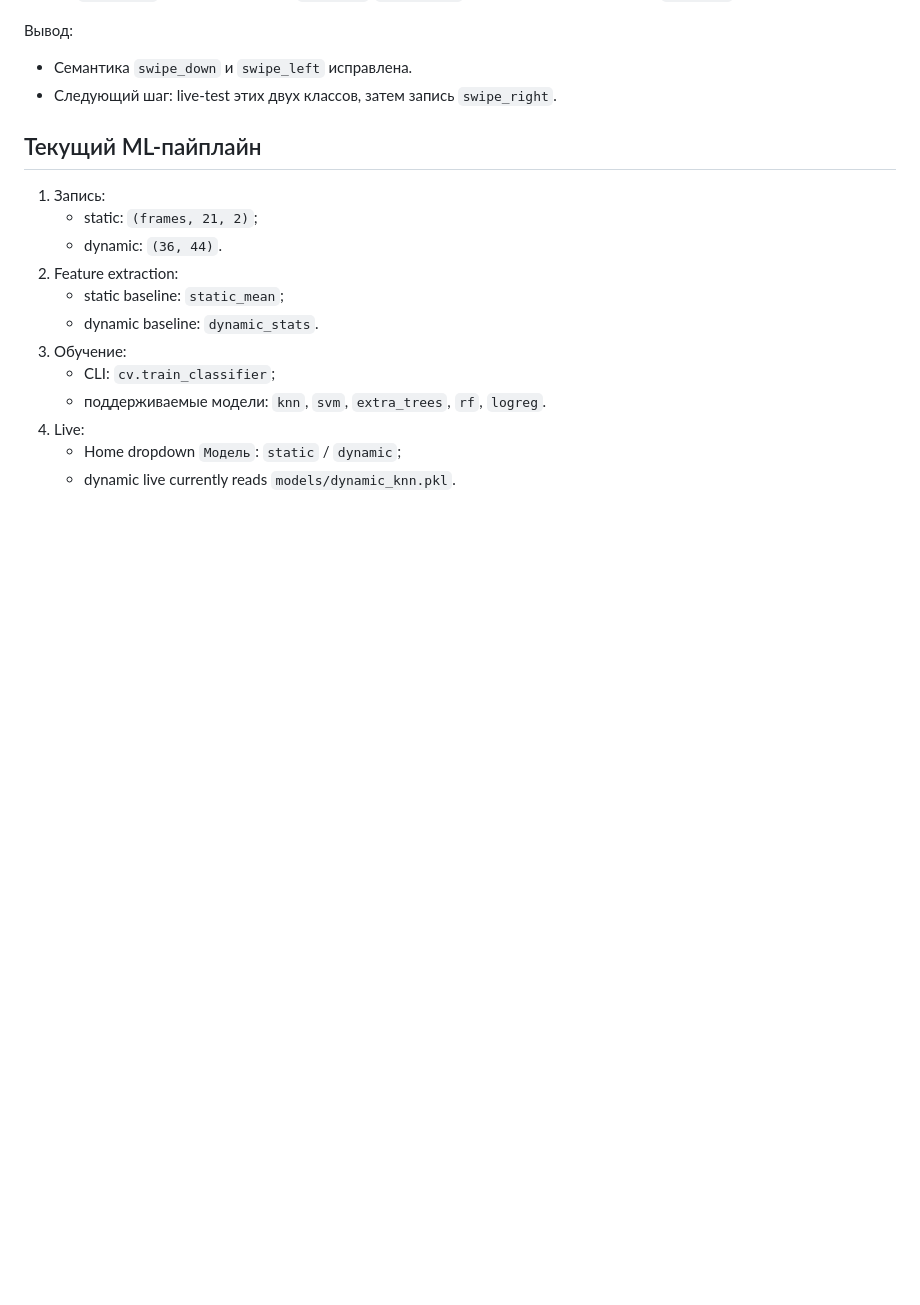
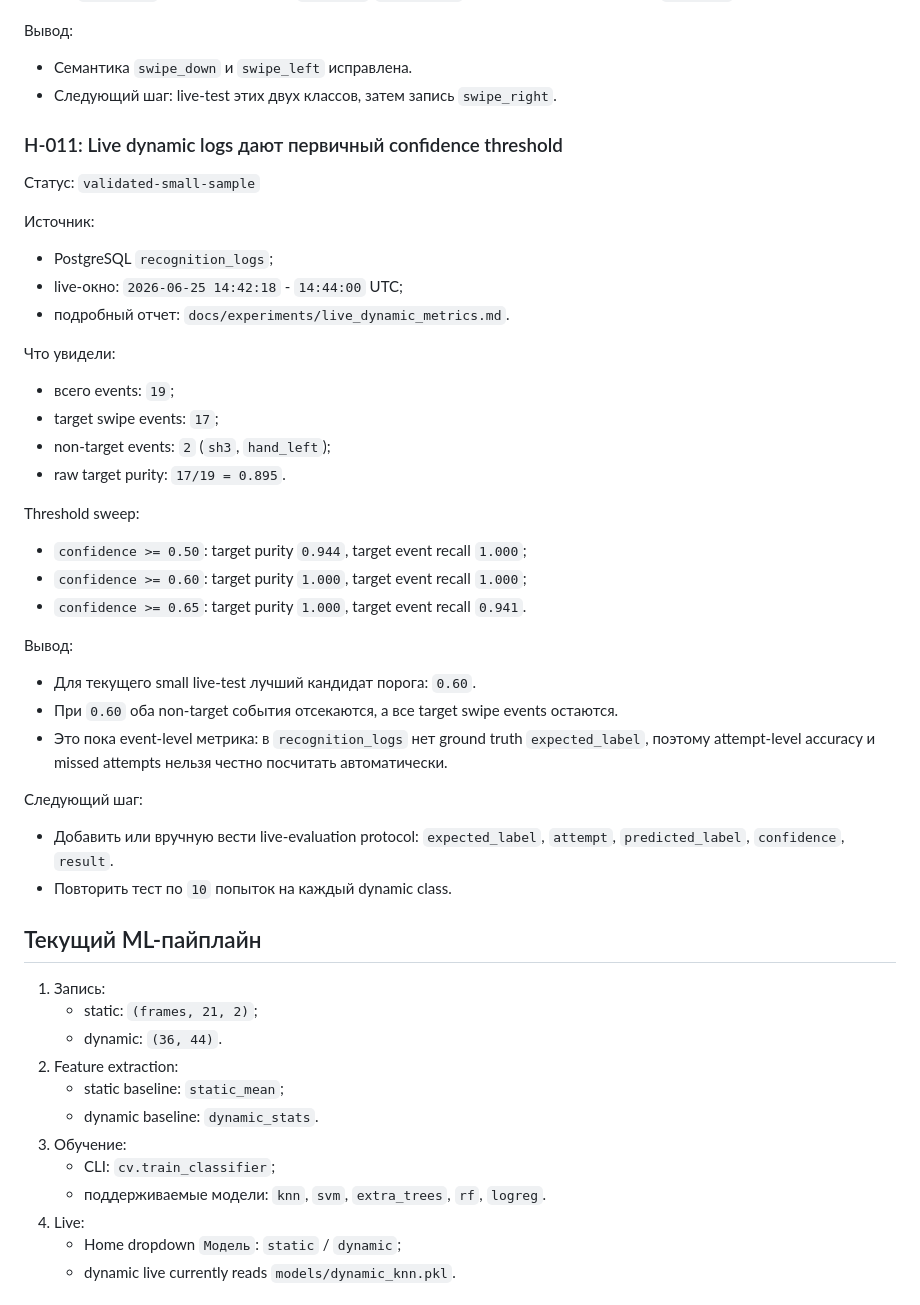
Before and after one commit to Rafaildavar/DPLM, a Markdown page: docs/experiments/ml_pipeline_log.md, the part around the change. GitHub-like rendering; blank space fills up the shorter version.

Commit message:
Add live dynamic recognition metrics

```diff
--- a/docs/experiments/ml_pipeline_log.md
+++ b/docs/experiments/ml_pipeline_log.md
@@ -326,6 +326,40 @@ Offline prediction with current `models/dynamic_knn.pkl`:
 - Семантика `swipe_down` и `swipe_left` исправлена.
 - Следующий шаг: live-test этих двух классов, затем запись `swipe_right`.
 
+### H-011: Live dynamic logs дают первичный confidence threshold
+
+Статус: `validated-small-sample`
+
+Источник:
+- PostgreSQL `recognition_logs`;
+- live-окно: `2026-06-25 14:42:18` - `14:44:00` UTC;
+- подробный отчет:
+  `docs/experiments/live_dynamic_metrics.md`.
+
+Что увидели:
+- всего events: `19`;
+- target swipe events: `17`;
+- non-target events: `2` (`sh3`, `hand_left`);
+- raw target purity: `17/19 = 0.895`.
+
+Threshold sweep:
+- `confidence >= 0.50`: target purity `0.944`, target event recall `1.000`;
+- `confidence >= 0.60`: target purity `1.000`, target event recall `1.000`;
+- `confidence >= 0.65`: target purity `1.000`, target event recall `0.941`.
+
+Вывод:
+- Для текущего small live-test лучший кандидат порога: `0.60`.
+- При `0.60` оба non-target события отсекаются, а все target swipe events
+  остаются.
+- Это пока event-level метрика: в `recognition_logs` нет ground truth
+  `expected_label`, поэтому attempt-level accuracy и missed attempts нельзя
+  честно посчитать автоматически.
+
+Следующий шаг:
+- Добавить или вручную вести live-evaluation protocol:
+  `expected_label`, `attempt`, `predicted_label`, `confidence`, `result`.
+- Повторить тест по `10` попыток на каждый dynamic class.
+
 ## Текущий ML-пайплайн
 
 1. Запись:
```
Also changed, not shown: docs/experiments/live_dynamic_metrics.md (added, +84 -0 lines).
